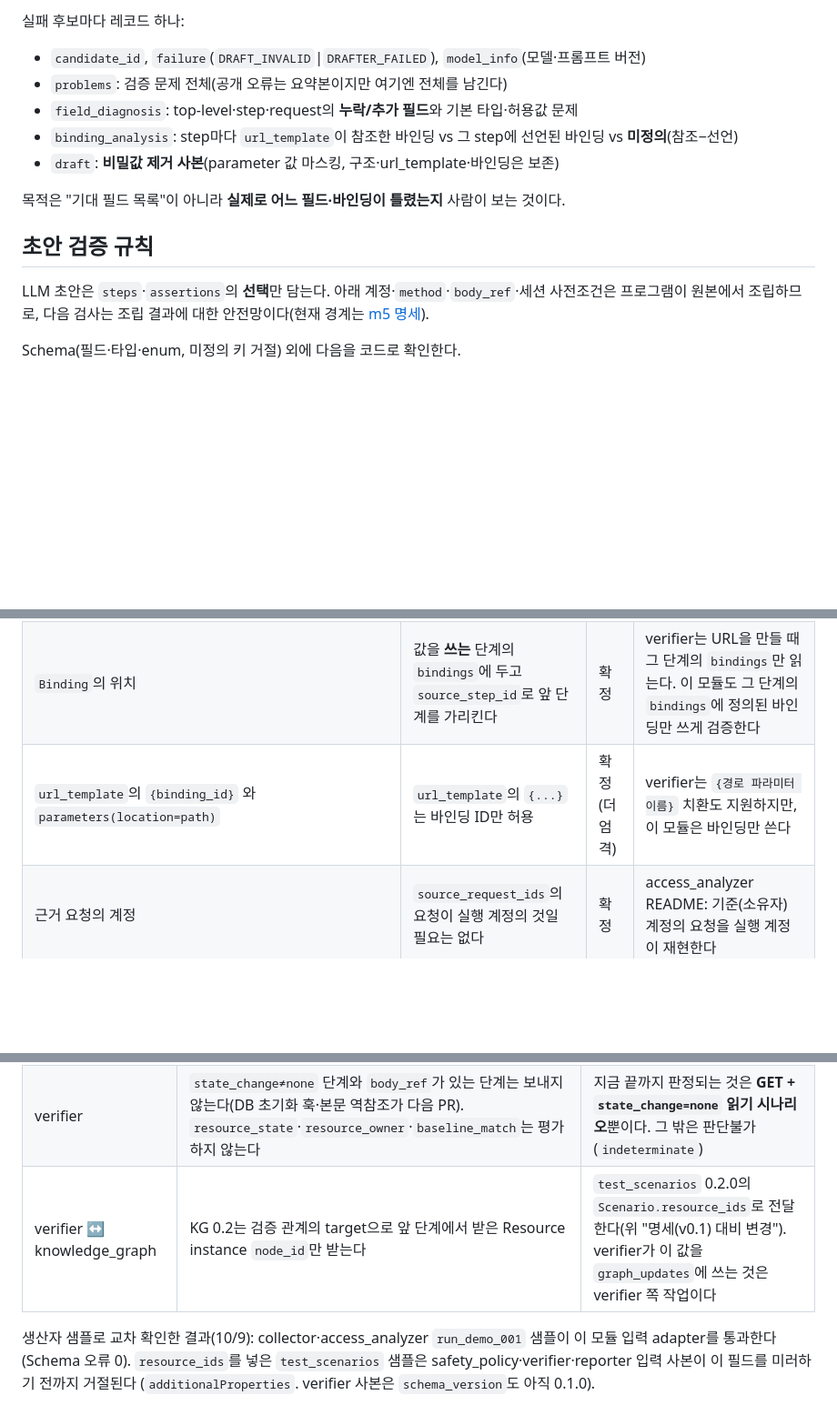
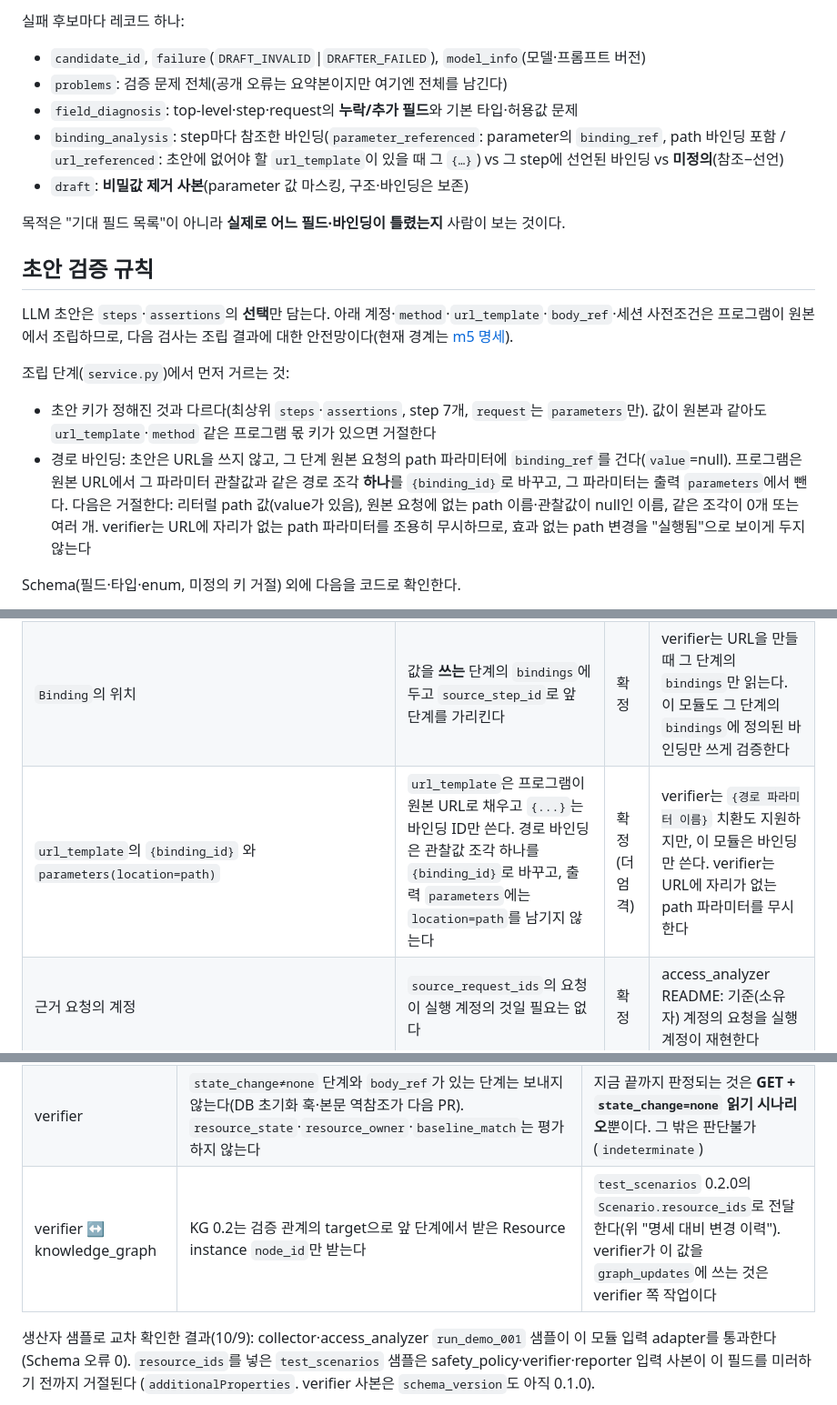
Before and after one commit to ABC2LAB/ABC2LAB, a Markdown page: modules/scenario_generator/README.md, 3 parts joined by grey strips. Shown at 91% size. GitHub-like rendering; blank space fills up the shorter version.

```diff
--- a/modules/scenario_generator/README.md
+++ b/modules/scenario_generator/README.md
@@ -189,14 +191,22 @@ drafter 옵션은 `--llm-provider` `--drafts` `--model-id` `--base-url` `--tempe
 - `candidate_id`, `failure`(`DRAFT_INVALID`|`DRAFTER_FAILED`), `model_info`(모델·프롬프트 버전)
 - `problems`: 검증 문제 전체(공개 오류는 요약본이지만 여기엔 전체를 남긴다)
 - `field_diagnosis`: top-level·step·request의 **누락/추가 필드**와 기본 타입·허용값 문제
-- `binding_analysis`: step마다 `url_template`이 참조한 바인딩 vs 그 step에 선언된 바인딩 vs **미정의**(참조−선언)
-- `draft`: **비밀값 제거 사본**(parameter 값 마스킹, 구조·url_template·바인딩은 보존)
+- `binding_analysis`: step마다 참조한 바인딩(`parameter_referenced`: parameter의 `binding_ref`, path 바인딩 포함 / `url_referenced`: 초안에 없어야 할 `url_template`이 있을 때 그 `{…}`) vs 그 step에 선언된 바인딩 vs **미정의**(참조−선언)
+- `draft`: **비밀값 제거 사본**(parameter 값 마스킹, 구조·바인딩은 보존)
 
 목적은 "기대 필드 목록"이 아니라 **실제로 어느 필드·바인딩이 틀렸는지** 사람이 보는 것이다.
 
 ## 초안 검증 규칙
 
-LLM 초안은 `steps`·`assertions`의 **선택**만 담는다. 아래 계정·`method`·`body_ref`·세션 사전조건은 프로그램이 원본에서 조립하므로, 다음 검사는 조립 결과에 대한 안전망이다(현재 경계는 [m5 명세](../../docs/spec/m5-scenario_generator.md)).
+LLM 초안은 `steps`·`assertions`의 **선택**만 담는다. 아래 계정·`method`·`url_template`·`body_ref`·세션 사전조건은 프로그램이 원본에서 조립하므로, 다음 검사는 조립 결과에 대한 안전망이다(현재 경계는 [m5 명세](../../docs/spec/m5-scenario_generator.md)).
+
+조립 단계(`service.py`)에서 먼저 거르는 것:
+
+- 초안 키가 정해진 것과 다르다(최상위 `steps`·`assertions`, step 7개, `request`는 `parameters`만). 값이 원본과 같아도 `url_template`·`method` 같은 프로그램 몫 키가 있으면 거절한다
+- 경로 바인딩: 초안은 URL을 쓰지 않고, 그 단계 원본 요청의 path 파라미터에 `binding_ref`를 건다(`value`=null).
+  프로그램은 원본 URL에서 그 파라미터 관찰값과 같은 경로 조각 **하나**를 `{binding_id}`로 바꾸고, 그 파라미터는 출력 `parameters`에서 뺀다.
+  다음은 거절한다: 리터럴 path 값(value가 있음), 원본 요청에 없는 path 이름·관찰값이 null인 이름, 같은 조각이 0개 또는 여러 개.
+  verifier는 URL에 자리가 없는 path 파라미터를 조용히 무시하므로, 효과 없는 path 변경을 "실행됨"으로 보이게 두지 않는다
 
 Schema(필드·타입·enum, 미정의 키 거절) 외에 다음을 코드로 확인한다.
 
@@ -264,7 +282,7 @@ class ScenarioDrafter(Protocol):
 | `Check.subject_ref` (`response_status`·`response_json`·`session_valid`) | 응답 조건은 step_id, `session_valid`는 account_id | 확정 | verifier `execution.py` Check 평가 |
 | `Check.subject_ref`·selector (`resource_state`·`resource_owner`·`baseline_match`) | 정하지 않음. 필수 조건으로 치지 않는다 | 미정 | verifier(최민준). verifier가 아직 평가하지 않음 |
 | `Binding`의 위치 | 값을 **쓰는** 단계의 `bindings`에 두고 `source_step_id`로 앞 단계를 가리킨다 | 확정 | verifier는 URL을 만들 때 그 단계의 `bindings`만 읽는다. 이 모듈도 그 단계의 `bindings`에 정의된 바인딩만 쓰게 검증한다 |
-| `url_template`의 `{binding_id}` 와 `parameters(location=path)` | `url_template`의 `{...}`는 바인딩 ID만 허용 | 확정(더 엄격) | verifier는 `{경로 파라미터 이름}` 치환도 지원하지만, 이 모듈은 바인딩만 쓴다 |
+| `url_template`의 `{binding_id}` 와 `parameters(location=path)` | `url_template`은 프로그램이 원본 URL로 채우고 `{...}`는 바인딩 ID만 쓴다. 경로 바인딩은 관찰값 조각 하나를 `{binding_id}`로 바꾸고, 출력 `parameters`에는 `location=path`를 남기지 않는다 | 확정(더 엄격) | verifier는 `{경로 파라미터 이름}` 치환도 지원하지만, 이 모듈은 바인딩만 쓴다. verifier는 URL에 자리가 없는 path 파라미터를 무시한다 |
 | 근거 요청의 계정 | `source_request_ids`의 요청이 실행 계정의 것일 필요는 없다 | 확정 | access_analyzer README: 기준(소유자) 계정의 요청을 실행 계정이 재현한다 |
 | 후보와 시나리오의 수 | 후보 1개당 시나리오 1개. `scenario_id = "scenario_" + candidate_id` | 미정 | 이경준 |
 | 기준 계정 단계 | 기준(소유자) 계정으로 보내는 단계를 steps에 둘 수 있다(필수 아님) | 미정 | 이경준. 명세 m7의 정상 기준 비교를 위해 필수로 바꿀지 |
@@ -280,7 +298,7 @@ class ScenarioDrafter(Protocol):
 | access_analyzer ↔ knowledge_graph | access_analyzer 입력·출력 모두 `0.2.0`. `Candidate.resource_ids`는 KG Resource instance `node_id`다 | 이 모듈은 그 값을 `Scenario.resource_ids`로 그대로 복사한다. 형식은 가정하지 않는다 |
 | safety_policy | 등록된 요청 규칙이 없으면 GET이어도 `require_approval`. URL에 fragment·공백·`//`·`.`/`..` 세그먼트·잘못된 `%` 인코딩이 있으면 허용하지 않음 | 이 모듈은 위 URL 형식을 미리 거르지 않는다. 허용 여부는 safety_policy가 정한다 |
 | verifier | `state_change≠none` 단계와 `body_ref`가 있는 단계는 보내지 않는다(DB 초기화 훅·본문 역참조가 다음 PR). `resource_state`·`resource_owner`·`baseline_match`는 평가하지 않는다 | 지금 끝까지 판정되는 것은 **GET + `state_change=none` 읽기 시나리오**뿐이다. 그 밖은 판단불가(`indeterminate`) |
-| verifier ↔ knowledge_graph | KG 0.2는 검증 관계의 target으로 앞 단계에서 받은 Resource instance `node_id`만 받는다 | `test_scenarios` 0.2.0의 `Scenario.resource_ids`로 전달한다(위 "명세(v0.1) 대비 변경"). verifier가 이 값을 `graph_updates`에 쓰는 것은 verifier 쪽 작업이다 |
+| verifier ↔ knowledge_graph | KG 0.2는 검증 관계의 target으로 앞 단계에서 받은 Resource instance `node_id`만 받는다 | `test_scenarios` 0.2.0의 `Scenario.resource_ids`로 전달한다(위 "명세 대비 변경 이력"). verifier가 이 값을 `graph_updates`에 쓰는 것은 verifier 쪽 작업이다 |
 
 생산자 샘플로 교차 확인한 결과(10/9): collector·access_analyzer `run_demo_001` 샘플이 이 모듈 입력 adapter를 통과한다(Schema 오류 0).
 `resource_ids`를 넣은 `test_scenarios` 샘플은 safety_policy·verifier·reporter 입력 사본이 이 필드를 미러하기 전까지 거절된다
```
Also changed, not shown: other parts of modules/scenario_generator/README.md (+19 -9 lines), docs/spec/m5-scenario_generator.md (+13 -10 lines).
